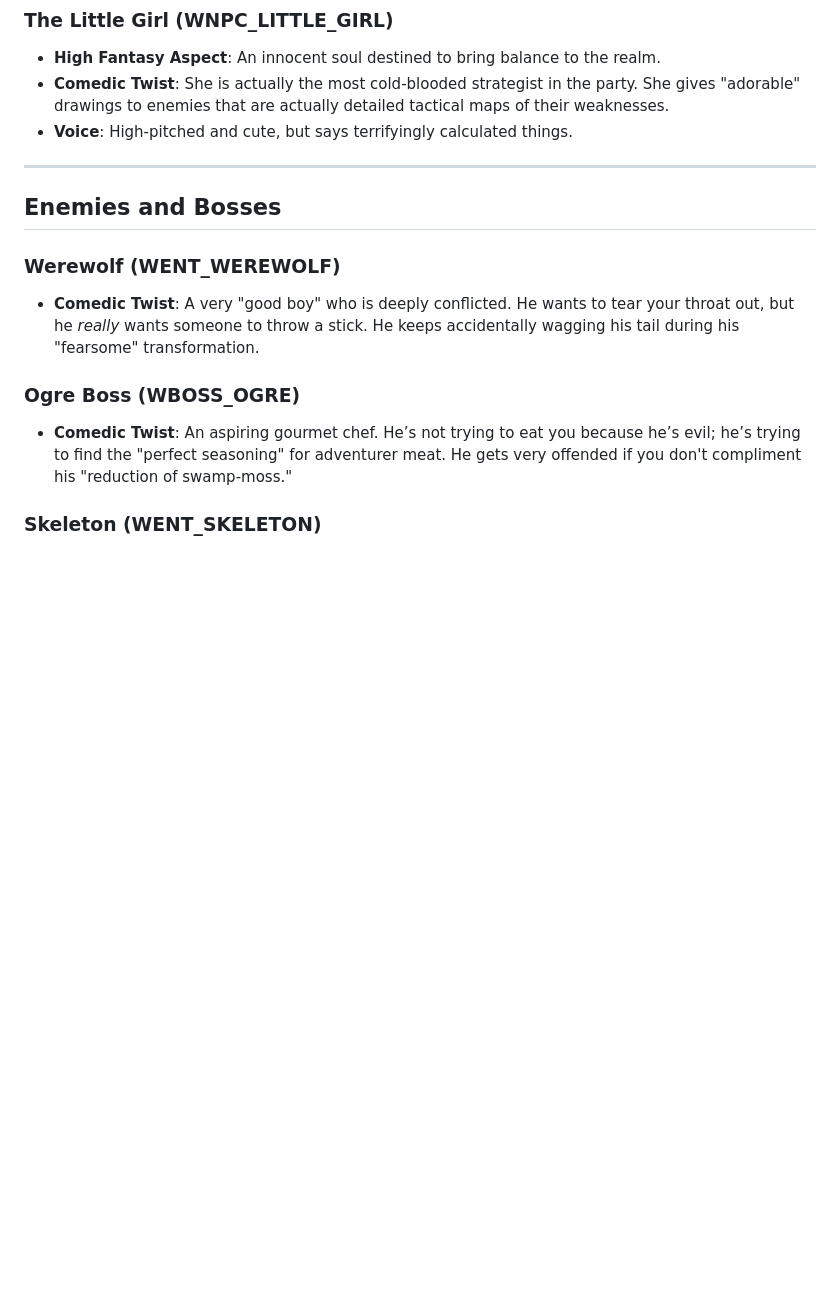
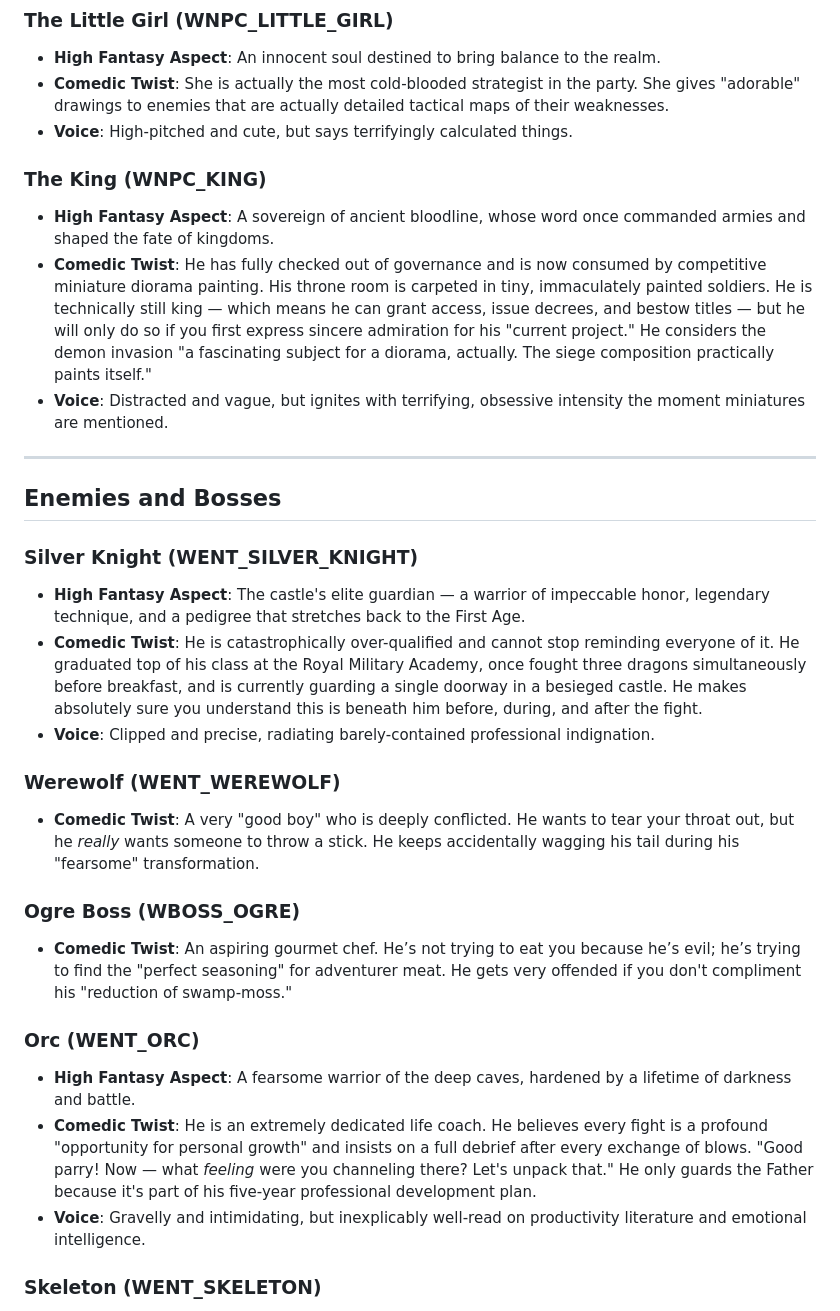
Before and after one commit to hardhat/wyvernsorrow, a Markdown page: tools/story_editor/npc_enemies.md, the part around one of its changes. Drawn GitHub-style; blank space fills up the shorter version.

```diff
--- a/tools/story_editor/npc_enemies.md
+++ b/tools/story_editor/npc_enemies.md
@@ -29,9 +29,19 @@ Based on the high-fantasy setting with a comedic twist.
 - **Comedic Twist**: She is actually the most cold-blooded strategist in the party. She gives "adorable" drawings to enemies that are actually detailed tactical maps of their weaknesses.
 - **Voice**: High-pitched and cute, but says terrifyingly calculated things.
 
+### The King (WNPC_KING)
+- **High Fantasy Aspect**: A sovereign of ancient bloodline, whose word once commanded armies and shaped the fate of kingdoms.
+- **Comedic Twist**: He has fully checked out of governance and is now consumed by competitive miniature diorama painting. His throne room is carpeted in tiny, immaculately painted soldiers. He is technically still king — which means he can grant access, issue decrees, and bestow titles — but he will only do so if you first express sincere admiration for his "current project." He considers the demon invasion "a fascinating subject for a diorama, actually. The siege composition practically paints itself."
+- **Voice**: Distracted and vague, but ignites with terrifying, obsessive intensity the moment miniatures are mentioned.
+
 ---
 
 ## Enemies and Bosses
+
+### Silver Knight (WENT_SILVER_KNIGHT)
+- **High Fantasy Aspect**: The castle's elite guardian — a warrior of impeccable honor, legendary technique, and a pedigree that stretches back to the First Age.
+- **Comedic Twist**: He is catastrophically over-qualified and cannot stop reminding everyone of it. He graduated top of his class at the Royal Military Academy, once fought three dragons simultaneously before breakfast, and is currently guarding a single doorway in a besieged castle. He makes absolutely sure you understand this is beneath him before, during, and after the fight.
+- **Voice**: Clipped and precise, radiating barely-contained professional indignation.
 
 ### Werewolf (WENT_WEREWOLF)
 - **Comedic Twist**: A very "good boy" who is deeply conflicted. He wants to tear your throat out, but he *really* wants someone to throw a stick. He keeps accidentally wagging his tail during his "fearsome" transformation.
@@ -39,5 +49,10 @@ Based on the high-fantasy setting with a comedic twist.
 ### Ogre Boss (WBOSS_OGRE)
 - **Comedic Twist**: An aspiring gourmet chef. He’s not trying to eat you because he’s evil; he’s trying to find the "perfect seasoning" for adventurer meat. He gets very offended if you don't compliment his "reduction of swamp-moss."
 
+### Orc (WENT_ORC)
+- **High Fantasy Aspect**: A fearsome warrior of the deep caves, hardened by a lifetime of darkness and battle.
+- **Comedic Twist**: He is an extremely dedicated life coach. He believes every fight is a profound "opportunity for personal growth" and insists on a full debrief after every exchange of blows. "Good parry! Now — what *feeling* were you channeling there? Let's unpack that." He only guards the Father because it's part of his five-year professional development plan.
+- **Voice**: Gravelly and intimidating, but inexplicably well-read on productivity literature and emotional intelligence.
+
 ### Skeleton (WENT_SKELETON)
 - **Comedic Twist**: Constantly suffering from "bone-identity" issues. Skeletons often accidentally swap limbs mid-battle and spend three turns arguing about whose left tibia is whose.
```
Also changed, not shown: other parts of tools/story_editor/npc_enemies.md (+15 -0 lines), tools/story_editor/todo.md (+6 -6 lines).
